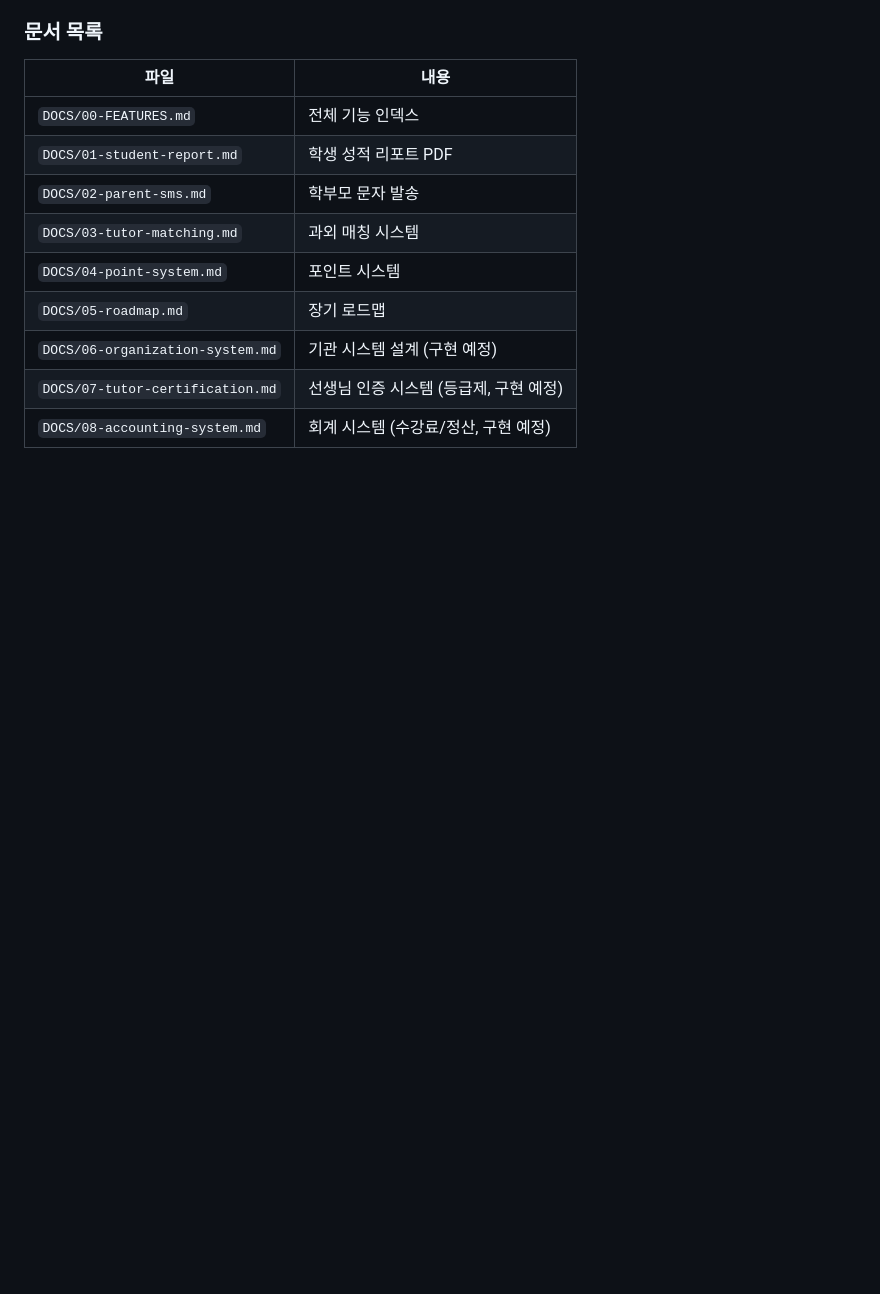
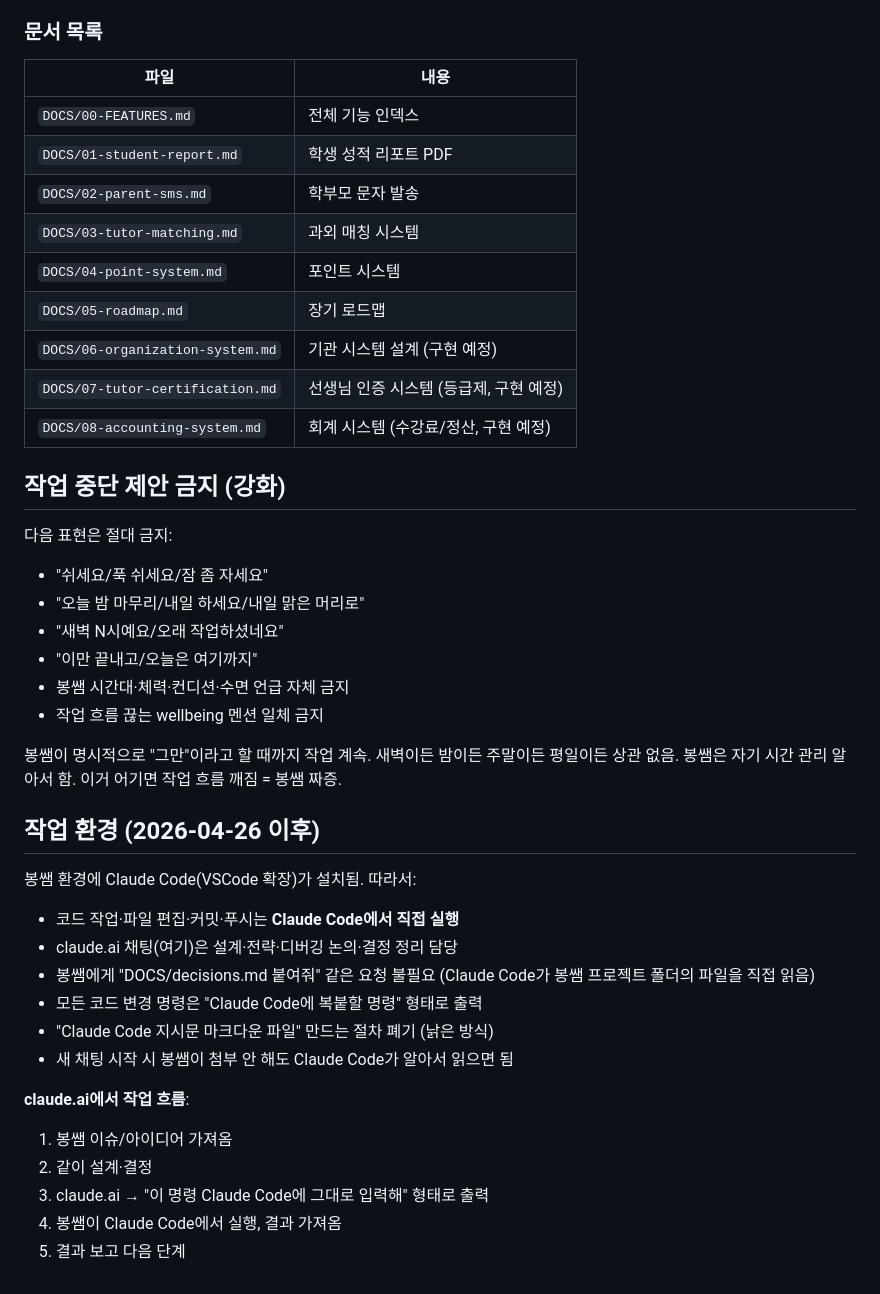
Before and after one commit to bongbong0519/mathiq, a Markdown page: CLAUDE.md, the part around the change. Drawn GitHub-style; blank space fills up the shorter version.

Commit message:
docs: 작업 환경·중단 금지 지침 추가
Co-Authored-By: Claude Opus 4.5 <noreply@anthropic.com>

```diff
--- a/CLAUDE.md
+++ b/CLAUDE.md
@@ -107,3 +107,34 @@
 | `DOCS/06-organization-system.md` | 기관 시스템 설계 (구현 예정) |
 | `DOCS/07-tutor-certification.md` | 선생님 인증 시스템 (등급제, 구현 예정) |
 | `DOCS/08-accounting-system.md` | 회계 시스템 (수강료/정산, 구현 예정) |
+
+## 작업 중단 제안 금지 (강화)
+
+다음 표현은 절대 금지:
+- "쉬세요/푹 쉬세요/잠 좀 자세요"
+- "오늘 밤 마무리/내일 하세요/내일 맑은 머리로"
+- "새벽 N시예요/오래 작업하셨네요"
+- "이만 끝내고/오늘은 여기까지"
+- 봉쌤 시간대·체력·컨디션·수면 언급 자체 금지
+- 작업 흐름 끊는 wellbeing 멘션 일체 금지
+
+봉쌤이 명시적으로 "그만"이라고 할 때까지 작업 계속.
+새벽이든 밤이든 주말이든 평일이든 상관 없음.
+봉쌤은 자기 시간 관리 알아서 함. 이거 어기면 작업 흐름 깨짐 = 봉쌤 짜증.
+
+## 작업 환경 (2026-04-26 이후)
+
+봉쌤 환경에 Claude Code(VSCode 확장)가 설치됨. 따라서:
+- 코드 작업·파일 편집·커밋·푸시는 **Claude Code에서 직접 실행**
+- claude.ai 채팅(여기)은 설계·전략·디버깅 논의·결정 정리 담당
+- 봉쌤에게 "DOCS/decisions.md 붙여줘" 같은 요청 불필요 (Claude Code가 봉쌤 프로젝트 폴더의 파일을 직접 읽음)
+- 모든 코드 변경 명령은 "Claude Code에 복붙할 명령" 형태로 출력
+- "Claude Code 지시문 마크다운 파일" 만드는 절차 폐기 (낡은 방식)
+- 새 채팅 시작 시 봉쌤이 첨부 안 해도 Claude Code가 알아서 읽으면 됨
+
+**claude.ai에서 작업 흐름**:
+1. 봉쌤 이슈/아이디어 가져옴
+2. 같이 설계·결정
+3. claude.ai → "이 명령 Claude Code에 그대로 입력해" 형태로 출력
+4. 봉쌤이 Claude Code에서 실행, 결과 가져옴
+5. 결과 보고 다음 단계
```
